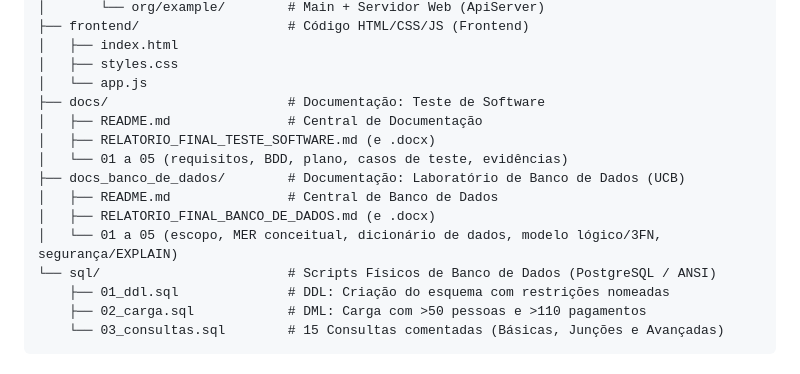
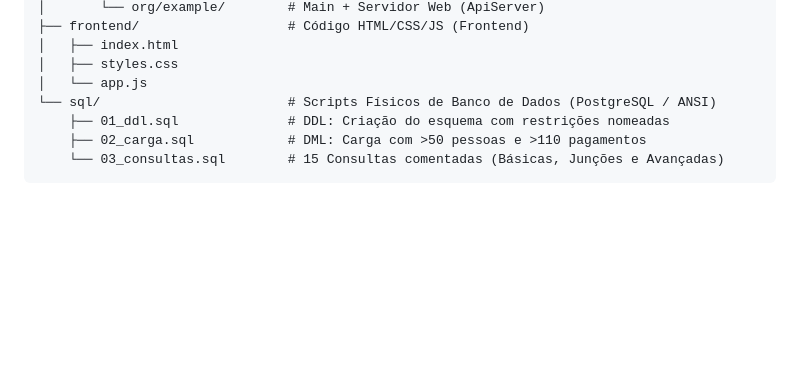
Before and after one commit to isaacalonco/ACADEMY-PROJECT-FIT-UP, a Markdown page: README.md, the part around the change. Rendered like a GitHub page; blank space fills up the shorter version.

```diff
--- a/README.md
+++ b/README.md
@@ -78,14 +78,6 @@ ACADEMY-PROJECT-FIT-UP/
 │   ├── index.html
 │   ├── styles.css
 │   └── app.js
-├── docs/                       # Documentação: Teste de Software
-│   ├── README.md               # Central de Documentação
-│   ├── RELATORIO_FINAL_TESTE_SOFTWARE.md (e .docx)
-│   └── 01 a 05 (requisitos, BDD, plano, casos de teste, evidências)
-├── docs_banco_de_dados/        # Documentação: Laboratório de Banco de Dados (UCB)
-│   ├── README.md               # Central de Banco de Dados
-│   ├── RELATORIO_FINAL_BANCO_DE_DADOS.md (e .docx)
-│   └── 01 a 05 (escopo, MER conceitual, dicionário de dados, modelo lógico/3FN, segurança/EXPLAIN)
 └── sql/                        # Scripts Físicos de Banco de Dados (PostgreSQL / ANSI)
     ├── 01_ddl.sql              # DDL: Criação do esquema com restrições nomeadas
     ├── 02_carga.sql            # DML: Carga com >50 pessoas e >110 pagamentos
```
